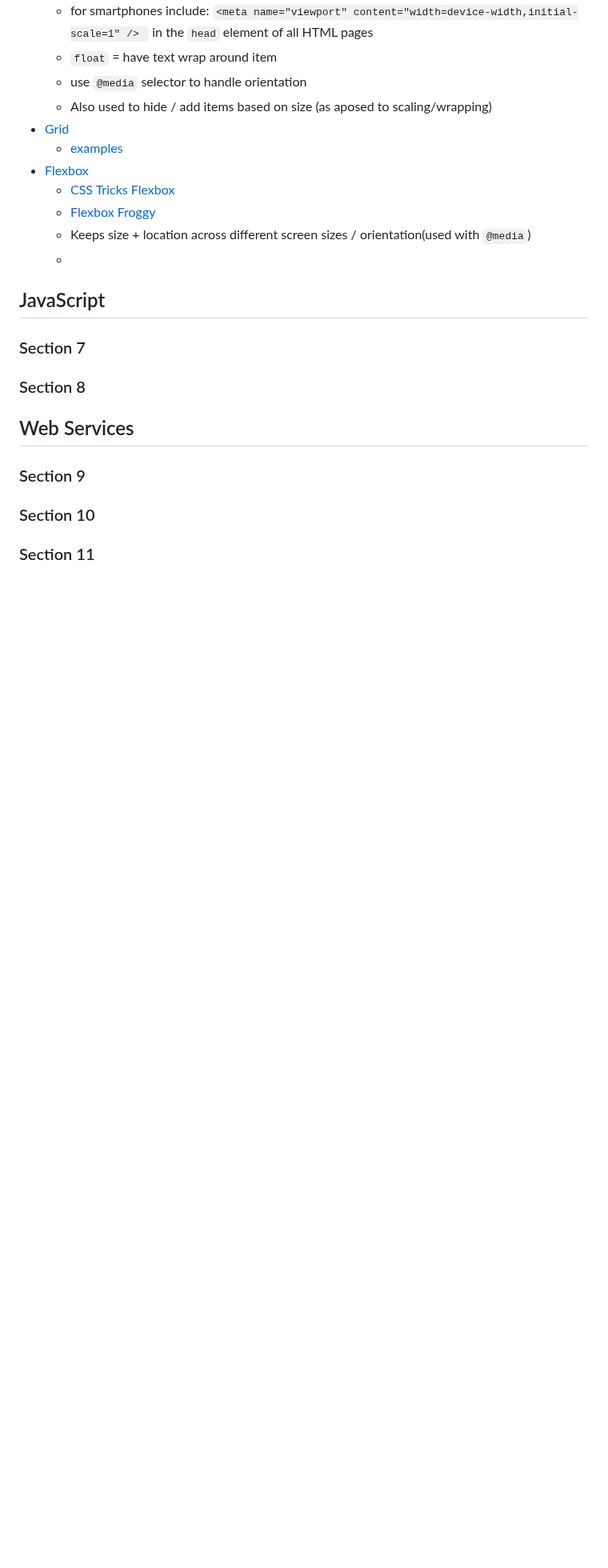
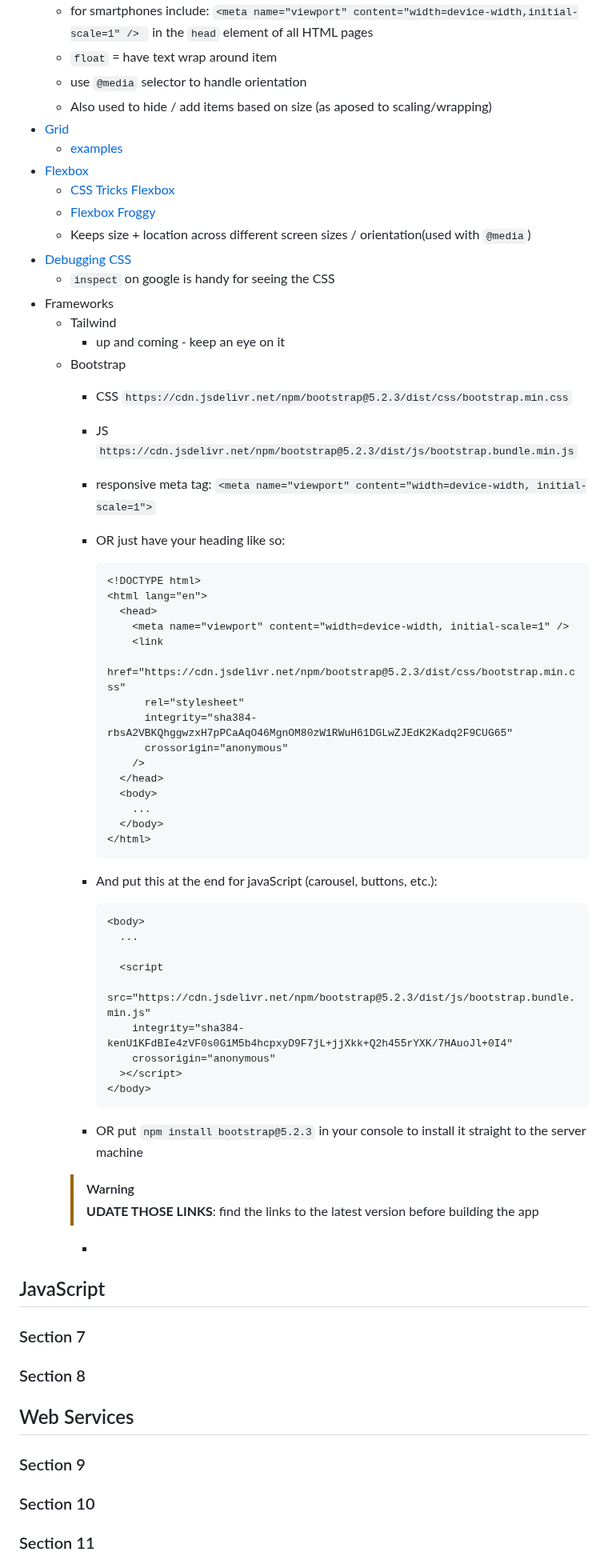
Before and after one commit to ifriedham/startup, a Markdown page: notes.md, the part around the change. Shown at 80% size. Drawn GitHub-style; blank space fills up the shorter version.

Commit message:
Update notes.md
up to CSS practice

````diff
--- a/notes.md
+++ b/notes.md
@@ -122,7 +122,52 @@
   - [CSS Tricks Flexbox](https://css-tricks.com/snippets/css/a-guide-to-flexbox/)
   - [Flexbox Froggy](https://flexboxfroggy.com/)
   - Keeps size + location across different screen sizes / orientation(used with `@media`)
-  -
+- [Debugging CSS](https://developer.mozilla.org/en-US/docs/Learn/CSS/Building_blocks/Debugging_CSS)
+  - `inspect` on google is handy for seeing the CSS
+- Frameworks
+  - Tailwind
+    - up and coming - keep an eye on it
+  - Bootstrap
+      - CSS `https://cdn.jsdelivr.net/npm/bootstrap@5.2.3/dist/css/bootstrap.min.css`
+      - JS  `https://cdn.jsdelivr.net/npm/bootstrap@5.2.3/dist/js/bootstrap.bundle.min.js`
+      - responsive meta tag: `<meta name="viewport" content="width=device-width, initial-scale=1">`
+      - OR just have your heading like so:
+
+        ```html
+        <!DOCTYPE html>
+        <html lang="en">
+          <head>
+            <meta name="viewport" content="width=device-width, initial-scale=1" />
+            <link
+              href="https://cdn.jsdelivr.net/npm/bootstrap@5.2.3/dist/css/bootstrap.min.css"
+              rel="stylesheet"
+              integrity="sha384-rbsA2VBKQhggwzxH7pPCaAqO46MgnOM80zW1RWuH61DGLwZJEdK2Kadq2F9CUG65"
+              crossorigin="anonymous"
+            />
+          </head>
+          <body>
+            ...
+          </body>
+        </html>
+        ```
+      - And put this at the end for javaScript (carousel, buttons, etc.):
+        ```html
+        <body>
+          ...
+
+          <script
+            src="https://cdn.jsdelivr.net/npm/bootstrap@5.2.3/dist/js/bootstrap.bundle.min.js"
+            integrity="sha384-kenU1KFdBIe4zVF0s0G1M5b4hcpxyD9F7jL+jjXkk+Q2h455rYXK/7HAuoJl+0I4"
+            crossorigin="anonymous"
+          ></script>
+        </body>
+        ```
+      - OR put `npm install bootstrap@5.2.3` in your console to install it straight to the server machine
+      >[!WARNING]
+      >**UDATE THOSE LINKS**: find the links to the latest version before building the app
+      -
+
+
 
 ## JavaScript
 
````
